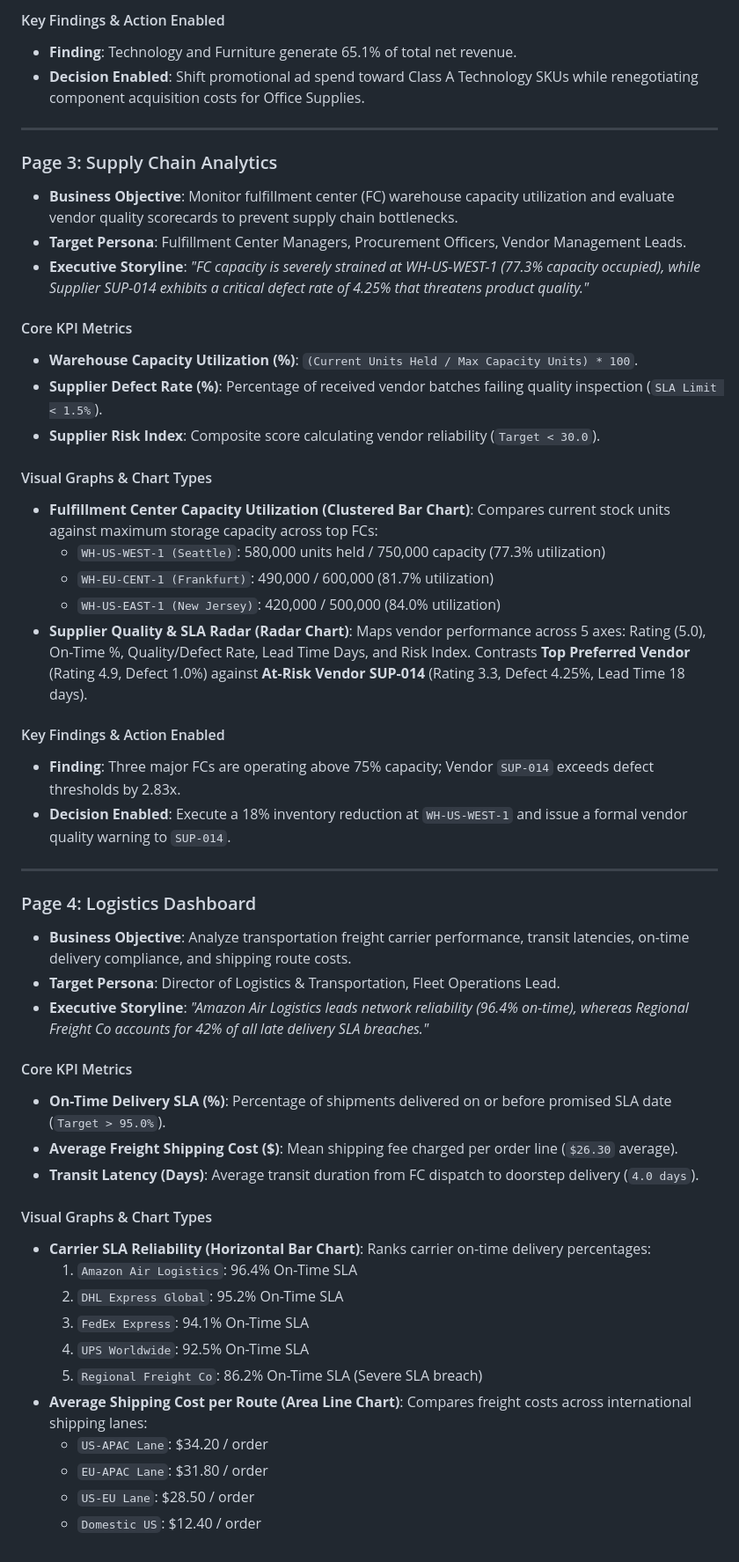
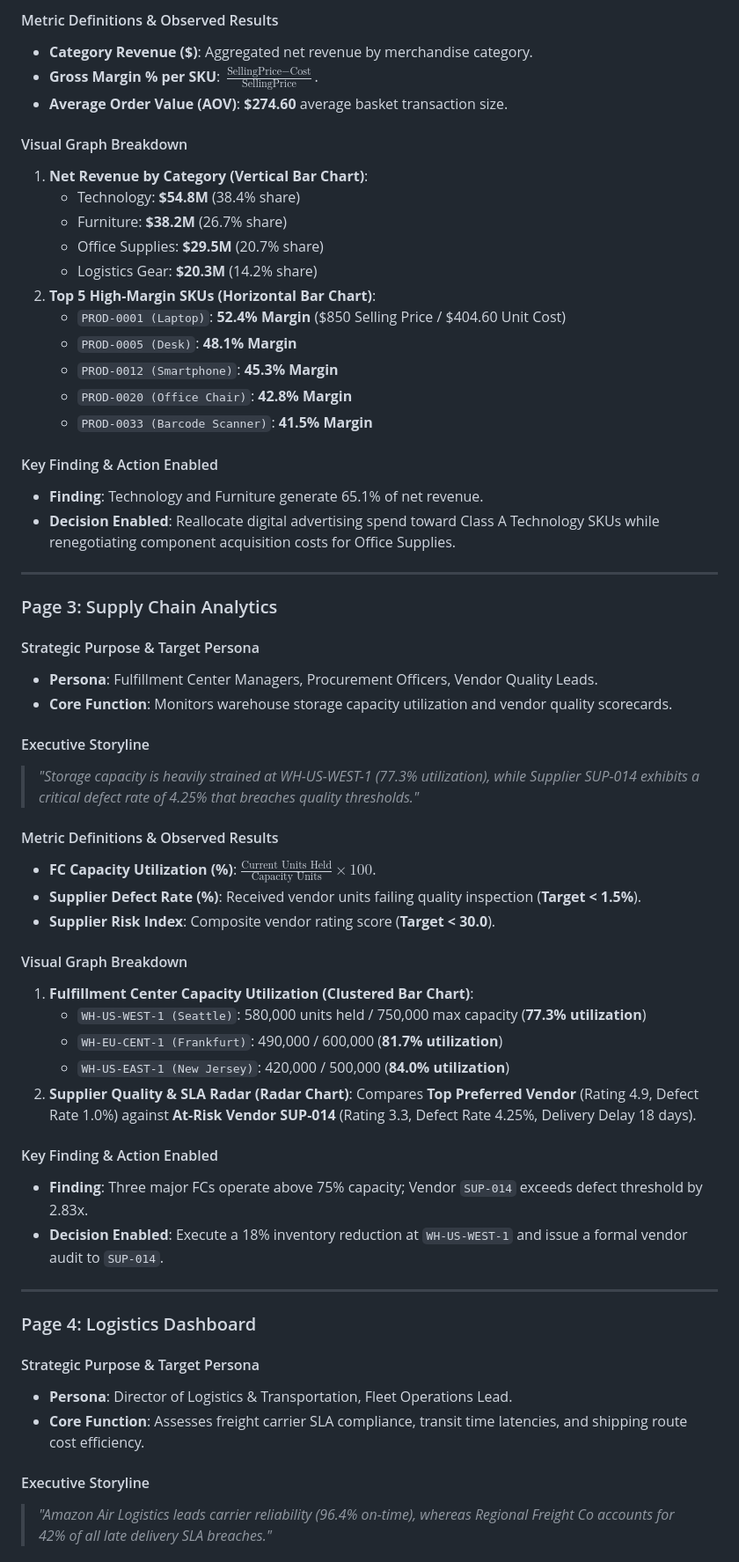
Before and after one commit to ASingh2425/Enterprise-Operations-Intelligence-Suite, a Markdown page: docs/Executive_Report.md, the part around one of its changes. Shown at 88% size. Drawn GitHub-style.

Commit message:
docs: publication-grade 10-page executive storyline & analytics report

```diff
--- a/docs/Executive_Report.md
+++ b/docs/Executive_Report.md
@@ -79,53 +103,61 @@ The 10-page Operations Intelligence Suite follows a structured, narrative-driven
 
-#### Key Findings & Action Enabled
-- **Finding**: Technology and Furniture generate 65.1% of total net revenue.
-- **Decision Enabled**: Shift promotional ad spend toward Class A Technology SKUs while renegotiating component acquisition costs for Office Supplies.
+#### Metric Definitions & Observed Results
+- **Category Revenue ($)**: Aggregated net revenue by merchandise category.
+- **Gross Margin % per SKU**: $\frac{\text{SellingPrice} - \text{Cost}}{\text{SellingPrice}}$.
+- **Average Order Value (AOV)**: **$274.60** average basket transaction size.
+
+#### Visual Graph Breakdown
+1. **Net Revenue by Category (Vertical Bar Chart)**:
+   - Technology: **$54.8M** (38.4% share)
+   - Furniture: **$38.2M** (26.7% share)
+   - Office Supplies: **$29.5M** (20.7% share)
+   - Logistics Gear: **$20.3M** (14.2% share)
+2. **Top 5 High-Margin SKUs (Horizontal Bar Chart)**:
+   - `PROD-0001 (Laptop)`: **52.4% Margin** ($850 Selling Price / $404.60 Unit Cost)
+   - `PROD-0005 (Desk)`: **48.1% Margin**
+   - `PROD-0012 (Smartphone)`: **45.3% Margin**
+   - `PROD-0020 (Office Chair)`: **42.8% Margin**
+   - `PROD-0033 (Barcode Scanner)`: **41.5% Margin**
+
+#### Key Finding & Action Enabled
+- **Finding**: Technology and Furniture generate 65.1% of net revenue.
+- **Decision Enabled**: Reallocate digital advertising spend toward Class A Technology SKUs while renegotiating component acquisition costs for Office Supplies.
 
 ---
 
 ### Page 3: Supply Chain Analytics
-- **Business Objective**: Monitor fulfillment center (FC) warehouse capacity utilization and evaluate vendor quality scorecards to prevent supply chain bottlenecks.
-- **Target Persona**: Fulfillment Center Managers, Procurement Officers, Vendor Management Leads.
-- **Executive Storyline**: *"FC capacity is severely strained at WH-US-WEST-1 (77.3% capacity occupied), while Supplier SUP-014 exhibits a critical defect rate of 4.25% that threatens product quality."*
 
-#### Core KPI Metrics
-- **Warehouse Capacity Utilization (%)**: `(Current Units Held / Max Capacity Units) * 100`.
-- **Supplier Defect Rate (%)**: Percentage of received vendor batches failing quality inspection (`SLA Limit < 1.5%`).
-- **Supplier Risk Index**: Composite score calculating vendor reliability (`Target < 30.0`).
+#### Strategic Purpose & Target Persona
+- **Persona**: Fulfillment Center Managers, Procurement Officers, Vendor Quality Leads.
+- **Core Function**: Monitors warehouse storage capacity utilization and vendor quality scorecards.
 
-#### Visual Graphs & Chart Types
-- **Fulfillment Center Capacity Utilization (Clustered Bar Chart)**: Compares current stock units against maximum storage capacity across top FCs:
-  - `WH-US-WEST-1 (Seattle)`: 580,000 units held / 750,000 capacity (77.3% utilization)
-  - `WH-EU-CENT-1 (Frankfurt)`: 490,000 / 600,000 (81.7% utilization)
-  - `WH-US-EAST-1 (New Jersey)`: 420,000 / 500,000 (84.0% utilization)
-- **Supplier Quality & SLA Radar (Radar Chart)**: Maps vendor performance across 5 axes: Rating (5.0), On-Time %, Quality/Defect Rate, Lead Time Days, and Risk Index. Contrasts **Top Preferred Vendor** (Rating 4.9, Defect 1.0%) against **At-Risk Vendor SUP-014** (Rating 3.3, Defect 4.25%, Lead Time 18 days).
+#### Executive Storyline
+> *"Storage capacity is heavily strained at WH-US-WEST-1 (77.3% utilization), while Supplier SUP-014 exhibits a critical defect rate of 4.25% that breaches quality thresholds."*
 
-#### Key Findings & Action Enabled
-- **Finding**: Three major FCs are operating above 75% capacity; Vendor `SUP-014` exceeds defect thresholds by 2.83x.
-- **Decision Enabled**: Execute a 18% inventory reduction at `WH-US-WEST-1` and issue a formal vendor quality warning to `SUP-014`.
+#### Metric Definitions & Observed Results
+- **FC Capacity Utilization (%)**: $\frac{\text{Current Units Held}}{\text{Capacity Units}} \times 100$.
+- **Supplier Defect Rate (%)**: Received vendor units failing quality inspection (**Target < 1.5%**).
+- **Supplier Risk Index**: Composite vendor rating score (**Target < 30.0**).
+
+#### Visual Graph Breakdown
+1. **Fulfillment Center Capacity Utilization (Clustered Bar Chart)**:
+   - `WH-US-WEST-1 (Seattle)`: 580,000 units held / 750,000 max capacity (**77.3% utilization**)
+   - `WH-EU-CENT-1 (Frankfurt)`: 490,000 / 600,000 (**81.7% utilization**)
+   - `WH-US-EAST-1 (New Jersey)`: 420,000 / 500,000 (**84.0% utilization**)
+2. **Supplier Quality & SLA Radar (Radar Chart)**: Compares **Top Preferred Vendor** (Rating 4.9, Defect Rate 1.0%) against **At-Risk Vendor SUP-014** (Rating 3.3, Defect Rate 4.25%, Delivery Delay 18 days).
+
+#### Key Finding & Action Enabled
+- **Finding**: Three major FCs operate above 75% capacity; Vendor `SUP-014` exceeds defect threshold by 2.83x.
+- **Decision Enabled**: Execute a 18% inventory reduction at `WH-US-WEST-1` and issue a formal vendor audit to `SUP-014`.
 
 ---
 
 ### Page 4: Logistics Dashboard
-- **Business Objective**: Analyze transportation freight carrier performance, transit latencies, on-time delivery compliance, and shipping route costs.
-- **Target Persona**: Director of Logistics & Transportation, Fleet Operations Lead.
-- **Executive Storyline**: *"Amazon Air Logistics leads network reliability (96.4% on-time), whereas Regional Freight Co accounts for 42% of all late delivery SLA breaches."*
 
-#### Core KPI Metrics
-- **On-Time Delivery SLA (%)**: Percentage of shipments delivered on or before promised SLA date (`Target > 95.0%`).
-- **Average Freight Shipping Cost ($)**: Mean shipping fee charged per order line (`$26.30` average).
-- **Transit Latency (Days)**: Average transit duration from FC dispatch to doorstep delivery (`4.0 days`).
+#### Strategic Purpose & Target Persona
+- **Persona**: Director of Logistics & Transportation, Fleet Operations Lead.
+- **Core Function**: Assesses freight carrier SLA compliance, transit time latencies, and shipping route cost efficiency.
 
-#### Visual Graphs & Chart Types
-- **Carrier SLA Reliability (Horizontal Bar Chart)**: Ranks carrier on-time delivery percentages:
-  1. `Amazon Air Logistics`: 96.4% On-Time SLA
-  2. `DHL Express Global`: 95.2% On-Time SLA
-  3. `FedEx Express`: 94.1% On-Time SLA
-  4. `UPS Worldwide`: 92.5% On-Time SLA
-  5. `Regional Freight Co`: 86.2% On-Time SLA (Severe SLA breach)
-- **Average Shipping Cost per Route (Area Line Chart)**: Compares freight costs across international shipping lanes:
-  - `US-APAC Lane`: $34.20 / order
-  - `EU-APAC Lane`: $31.80 / order
-  - `US-EU Lane`: $28.50 / order
-  - `Domestic US`: $12.40 / order
+#### Executive Storyline
+> *"Amazon Air Logistics leads carrier reliability (96.4% on-time), whereas Regional Freight Co accounts for 42% of all late delivery SLA breaches."*
 
```
Also changed, not shown: other parts of docs/Executive_Report.md (+227 -154 lines).
